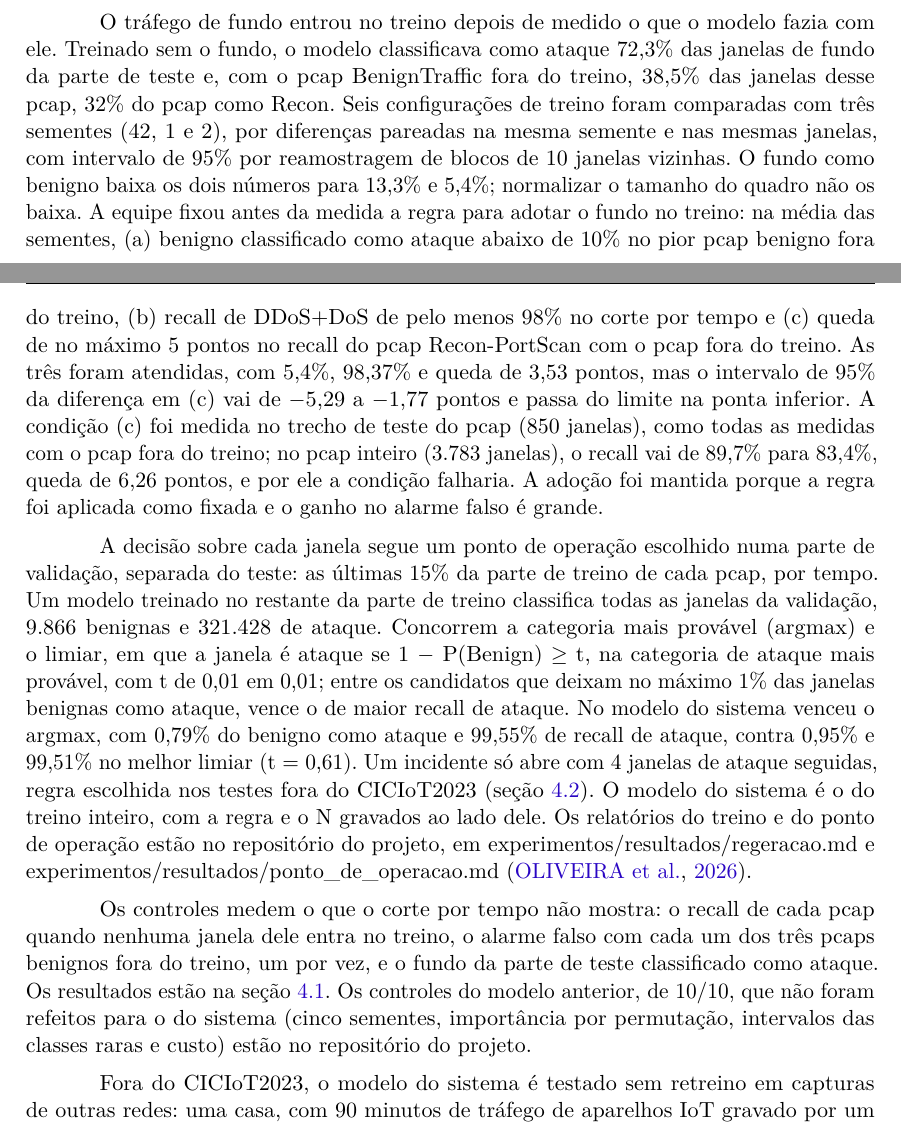
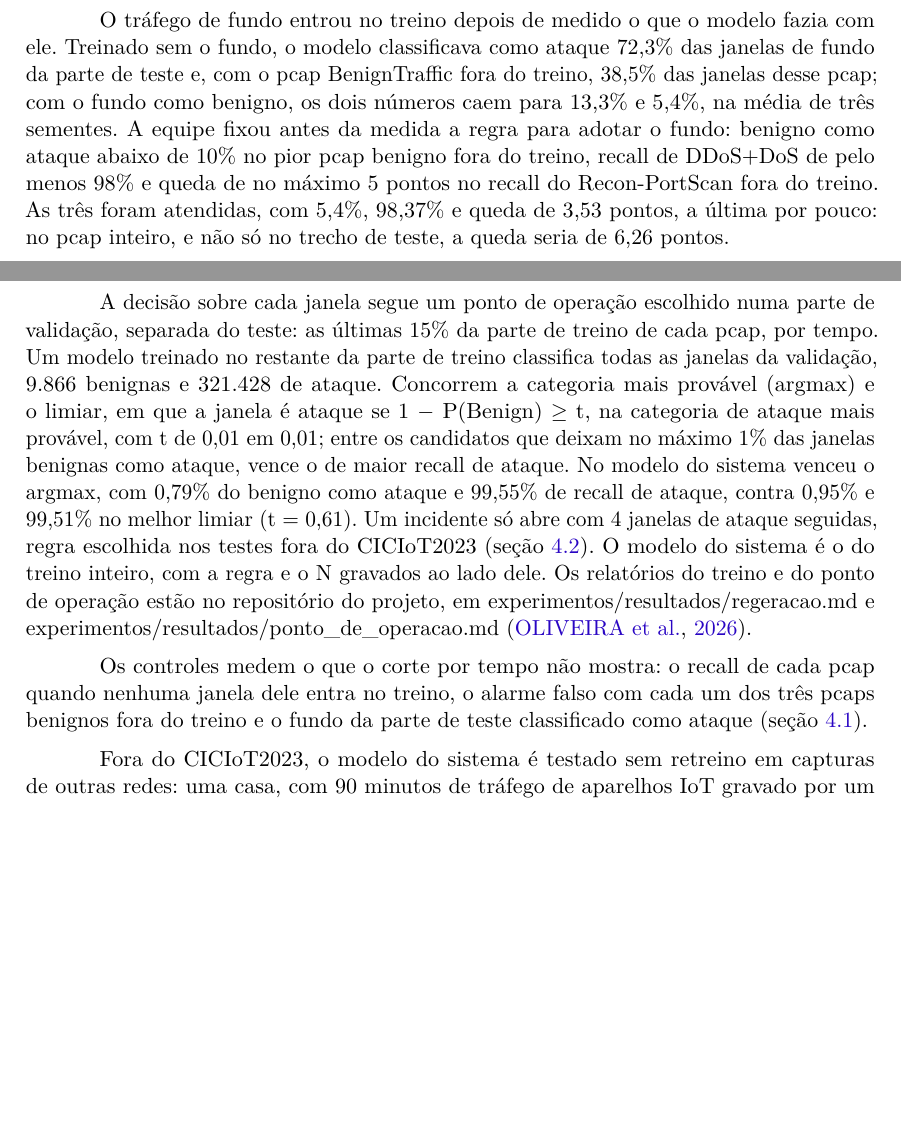
Before and after one commit to stermiix/SentryIoT, a LaTeX thesis (artigo/latex/artigo.tex, which reads artigo/latex/secoes/3-metodologia.tex): two parts of pages 8 and 10 of 21, joined at a grey line, cut so that both start at the same text, the shorter picture padded with empty space. Compiled offline with pdfLaTeX.

Commit message:
3.3: fundo no treino e controles sem o detalhe estatístico (R10, §7 e §9)

```diff
--- a/artigo/latex/secoes/3-metodologia.tex
+++ b/artigo/latex/secoes/3-metodologia.tex
@@ -56,11 +56,11 @@ O classificador do sistema é um Random Forest de 100 árvores, com os parâmetr
 
 A janela de 100 quadros foi escolhida com os dois modelos treinados sem o fundo: macro-F1 de 82,3\% contra 75,7\% com janela de 10, e 1,9\% contra 12,7\% das janelas de um pcap benigno fora do treino classificadas como ataque.
 
-O tráfego de fundo entrou no treino depois de medido o que o modelo fazia com ele. Treinado sem o fundo, o modelo classificava como ataque 72,3\% das janelas de fundo da parte de teste e, com o pcap BenignTraffic fora do treino, 38,5\% das janelas desse pcap, 32\% do pcap como Recon. Seis configurações de treino foram comparadas com três sementes (42, 1 e 2), por diferenças pareadas na mesma semente e nas mesmas janelas, com intervalo de 95\% por reamostragem de blocos de 10 janelas vizinhas. O fundo como benigno baixa os dois números para 13,3\% e 5,4\%; normalizar o tamanho do quadro não os baixa. A equipe fixou antes da medida a regra para adotar o fundo no treino: na média das sementes, (a) benigno classificado como ataque abaixo de 10\% no pior pcap benigno fora do treino, (b) recall de DDoS+DoS de pelo menos 98\% no corte por tempo e (c) queda de no máximo 5 pontos no recall do pcap Recon-PortScan com o pcap fora do treino. As três foram atendidas, com 5,4\%, 98,37\% e queda de 3,53 pontos, mas o intervalo de 95\% da diferença em (c) vai de $-$5,29 a $-$1,77 pontos e passa do limite na ponta inferior. A condição (c) foi medida no trecho de teste do pcap (850 janelas), como todas as medidas com o pcap fora do treino; no pcap inteiro (3.783 janelas), o recall vai de 89,7\% para 83,4\%, queda de 6,26 pontos, e por ele a condição falharia. A adoção foi mantida porque a regra foi aplicada como fixada e o ganho no alarme falso é grande.
+O tráfego de fundo entrou no treino depois de medido o que o modelo fazia com ele. Treinado sem o fundo, o modelo classificava como ataque 72,3\% das janelas de fundo da parte de teste e, com o pcap BenignTraffic fora do treino, 38,5\% das janelas desse pcap; com o fundo como benigno, os dois números caem para 13,3\% e 5,4\%, na média de três sementes. A equipe fixou antes da medida a regra para adotar o fundo: benigno como ataque abaixo de 10\% no pior pcap benigno fora do treino, recall de DDoS+DoS de pelo menos 98\% e queda de no máximo 5 pontos no recall do Recon-PortScan fora do treino. As três foram atendidas, com 5,4\%, 98,37\% e queda de 3,53 pontos, a última por pouco: no pcap inteiro, e não só no trecho de teste, a queda seria de 6,26 pontos.
 
 A decisão sobre cada janela segue um ponto de operação escolhido numa parte de validação, separada do teste: as últimas 15\% da parte de treino de cada pcap, por tempo. Um modelo treinado no restante da parte de treino classifica todas as janelas da validação, 9.866 benignas e 321.428 de ataque. Concorrem a categoria mais provável (argmax) e o limiar, em que a janela é ataque se 1 $-$ P(Benign) $\geq$ t, na categoria de ataque mais provável, com t de 0,01 em 0,01; entre os candidatos que deixam no máximo 1\% das janelas benignas como ataque, vence o de maior recall de ataque. No modelo do sistema venceu o argmax, com 0,79\% do benigno como ataque e 99,55\% de recall de ataque, contra 0,95\% e 99,51\% no melhor limiar (t = 0,61). Um incidente só abre com 4 janelas de ataque seguidas, regra escolhida nos testes fora do CICIoT2023 (seção~\ref{sec:fora}). O modelo do sistema é o do treino inteiro, com a regra e o N gravados ao lado dele. Os relatórios do treino e do ponto de operação estão no repositório do projeto, em experimentos/resultados/regeracao.md e experimentos/resultados/ponto\_de\_operacao.md \cite{oliveira2026}.
 
-Os controles medem o que o corte por tempo não mostra: o recall de cada pcap quando nenhuma janela dele entra no treino, o alarme falso com cada um dos três pcaps benignos fora do treino, um por vez, e o fundo da parte de teste classificado como ataque. Os resultados estão na seção~\ref{sec:classificador}. Os controles do modelo anterior, de 10/10, que não foram refeitos para o do sistema (cinco sementes, importância por permutação, intervalos das classes raras e custo) estão no repositório do projeto.
+Os controles medem o que o corte por tempo não mostra: o recall de cada pcap quando nenhuma janela dele entra no treino, o alarme falso com cada um dos três pcaps benignos fora do treino e o fundo da parte de teste classificado como ataque (seção~\ref{sec:classificador}).
 
 Fora do CICIoT2023, o modelo do sistema é testado sem retreino em capturas de outras redes: uma casa, com 90 minutos de tráfego de aparelhos IoT gravado por um computador no papel de gateway; o IoT-23, com o tráfego benigno de três aparelhos reais e capturas de malware real \cite{garcia2020iot23}; e o CICIoMT2024, um laboratório de IoT médica com tráfego benigno e 18 ataques, 5 deles de MQTT \cite{dadkhah2024}. Sem rótulo por janela, cada captura é medida inteira, pelo reprodutor: numa benigna, todo incidente é falso; numa de ataque, conta se o sistema alarmou, em quanto tempo e em que categoria (seção~\ref{sec:fora}).
 
```
